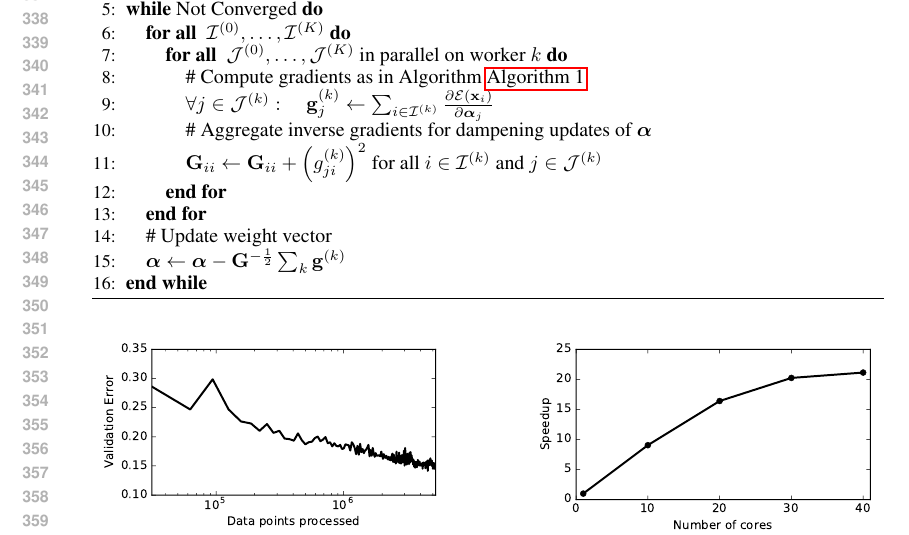
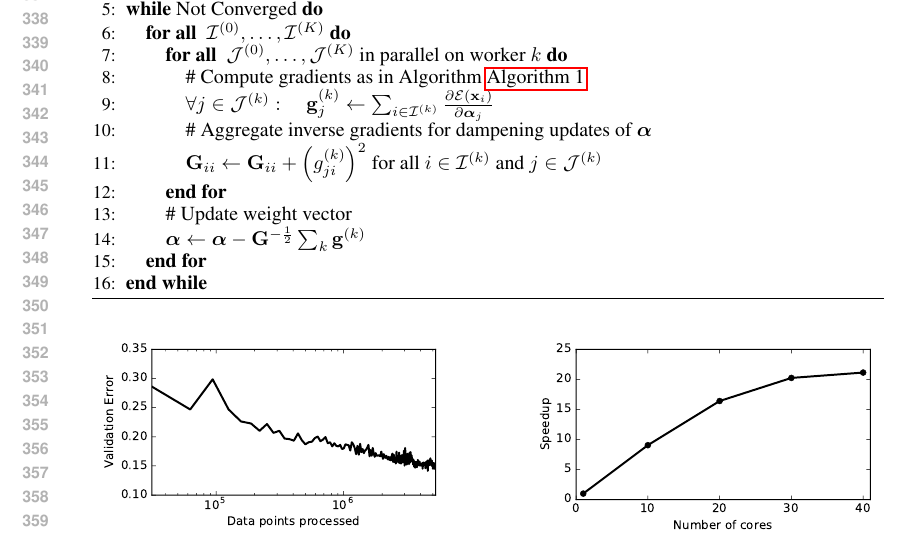
Before and after one commit to afcarl/doubly_random_svm, a LaTeX paper (doc/dsekl_nips/dskl.tex): part of page 7 of 9, cut so that both start at the same text. Compiled offline with pdfLaTeX.

Commit message:
changed pseudo algorithm 2

```diff
--- a/doc/dsekl_nips/dskl.tex
+++ b/doc/dsekl_nips/dskl.tex
@@ -287,9 +287,9 @@ This section describes the experiments performed using a parallel, shared-memory
              \STATE \# Aggregate inverse gradients for dampening updates of $\va$
              \STATE $\vec{G}_{ii} \leftarrow \vec{G}_{ii} + \left(g^{(k)}_{ji}\right)^2$ for all $i \in\mathcal{I}^{(k)}$ and $j\in\mathcal{J}^{(k)}$
            \ENDFOR
+           \STATE \# Update weight vector
+           \STATE $\va \leftarrow \va - \vec{G}^{-\frac{1}{2}} \sum_k \vec{g}^{(k)}$
          \ENDFOR
-         \STATE \# Update weight vector
-         \STATE $\va \leftarrow \va - \vec{G}^{-\frac{1}{2}} \sum_k \vec{g}^{(k)}$
        \ENDWHILE
    \end{algorithmic}
  \end{algorithm}
```
